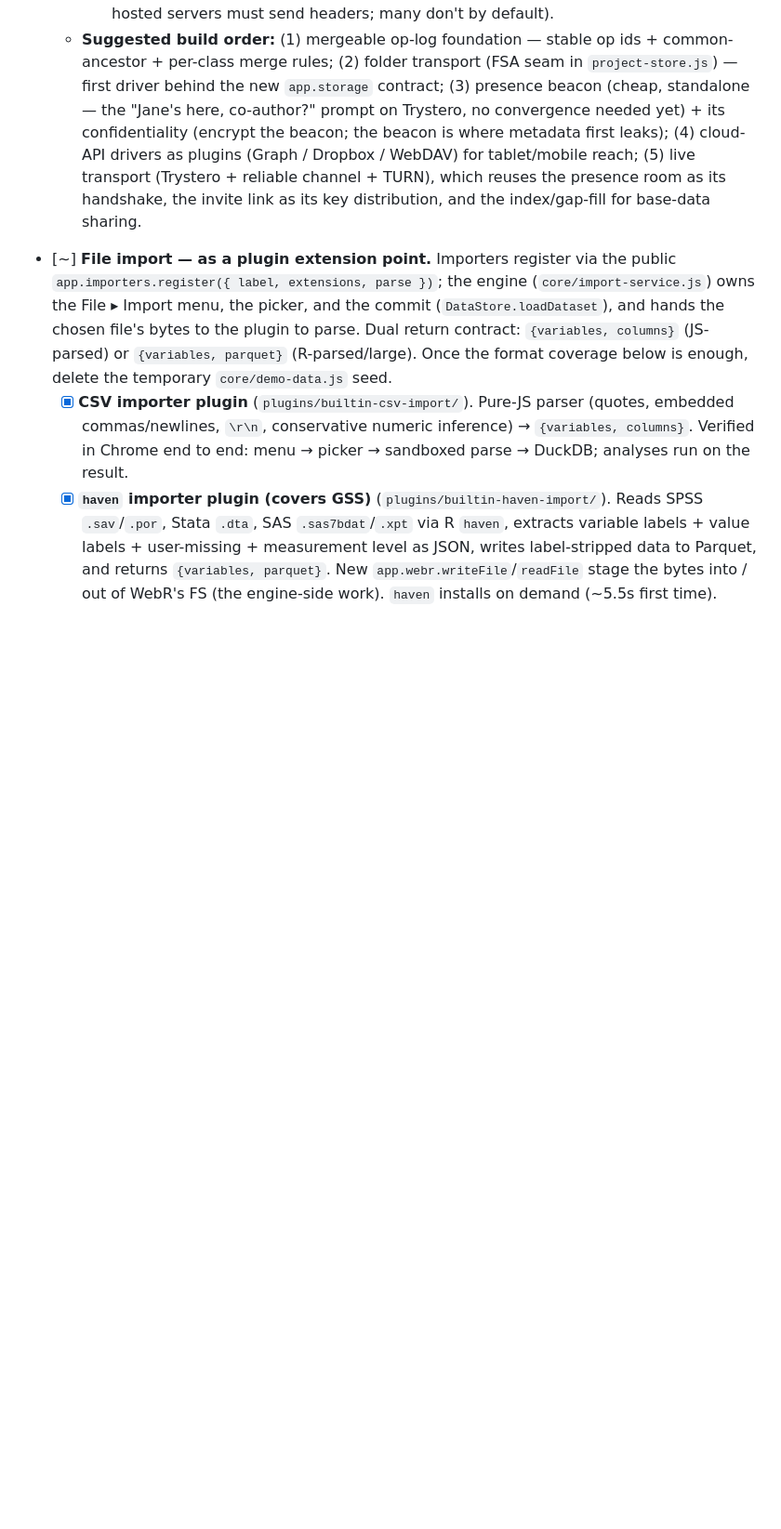
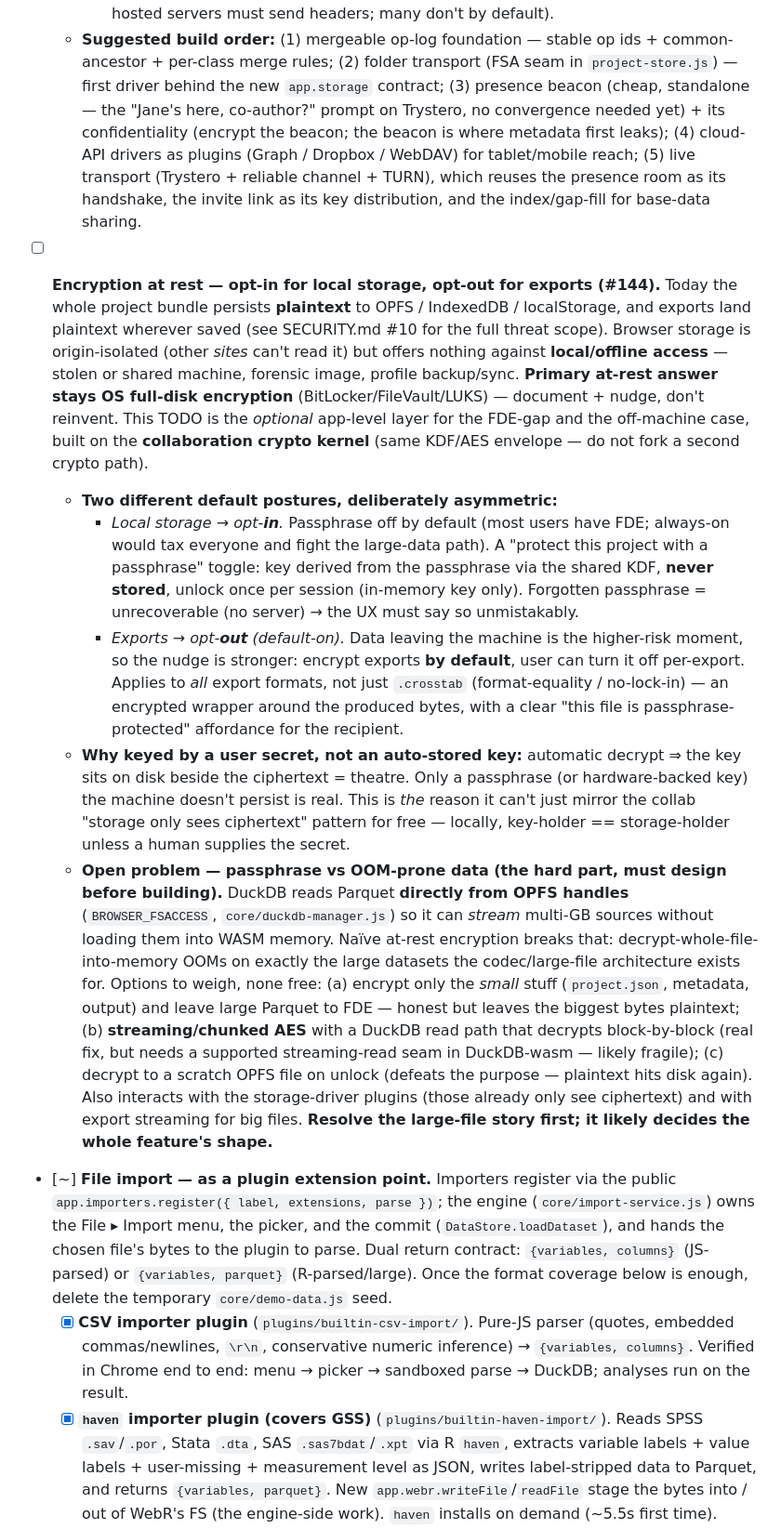
Before and after one commit to crosstab-stats/crosstab, a Markdown page: TODO.md, the part around the change. Shown at 93% size. Drawn GitHub-style; blank space fills up the shorter version.

```diff
--- a/TODO.md
+++ b/TODO.md
@@ -489,6 +489,46 @@ Status legend: `[ ]` todo · `[~]` in progress · `[x]` done.
     tablet/mobile reach; (5) live transport (Trystero + reliable channel + TURN), which
     reuses the presence room as its handshake, the invite link as its key distribution, and
     the index/gap-fill for base-data sharing.
+
+- [ ] **Encryption at rest — opt-in for local storage, opt-out for exports (#144).**
+      Today the whole project bundle persists **plaintext** to OPFS / IndexedDB /
+      localStorage, and exports land plaintext wherever saved (see SECURITY.md #10 for the
+      full threat scope). Browser storage is origin-isolated (other *sites* can't read it)
+      but offers nothing against **local/offline access** — stolen or shared machine,
+      forensic image, profile backup/sync. **Primary at-rest answer stays OS full-disk
+      encryption** (BitLocker/FileVault/LUKS) — document + nudge, don't reinvent. This TODO
+      is the *optional* app-level layer for the FDE-gap and the off-machine case, built on
+      the **collaboration crypto kernel** (same KDF/AES envelope — do not fork a second
+      crypto path).
+  - **Two different default postures, deliberately asymmetric:**
+    - *Local storage → opt-**in**.* Passphrase off by default (most users have FDE; always-on
+      would tax everyone and fight the large-data path). A "protect this project with a
+      passphrase" toggle: key derived from the passphrase via the shared KDF, **never
+      stored**, unlock once per session (in-memory key only). Forgotten passphrase =
+      unrecoverable (no server) → the UX must say so unmistakably.
+    - *Exports → opt-**out** (default-on).* Data leaving the machine is the higher-risk
+      moment, so the nudge is stronger: encrypt exports **by default**, user can turn it off
+      per-export. Applies to *all* export formats, not just `.crosstab` (format-equality /
+      no-lock-in) — an encrypted wrapper around the produced bytes, with a clear "this file
+      is passphrase-protected" affordance for the recipient.
+  - **Why keyed by a user secret, not an auto-stored key:** automatic decrypt ⇒ the key sits
+    on disk beside the ciphertext = theatre. Only a passphrase (or hardware-backed key) the
+    machine doesn't persist is real. This is *the* reason it can't just mirror the collab
+    "storage only sees ciphertext" pattern for free — locally, key-holder == storage-holder
+    unless a human supplies the secret.
+  - **Open problem — passphrase vs OOM-prone data (the hard part, must design before
+    building).** DuckDB reads Parquet **directly from OPFS handles** (`BROWSER_FSACCESS`,
+    `core/duckdb-manager.js`) so it can *stream* multi-GB sources without loading them into
+    WASM memory. Naïve at-rest encryption breaks that: decrypt-whole-file-into-memory OOMs
+    on exactly the large datasets the codec/large-file architecture exists for. Options to
+    weigh, none free: (a) encrypt only the *small* stuff (`project.json`, metadata, output)
+    and leave large Parquet to FDE — honest but leaves the biggest bytes plaintext;
+    (b) **streaming/chunked AES** with a DuckDB read path that decrypts block-by-block
+    (real fix, but needs a supported streaming-read seam in DuckDB-wasm — likely fragile);
+    (c) decrypt to a scratch OPFS file on unlock (defeats the purpose — plaintext hits disk
+    again). Also interacts with the storage-driver plugins (those already only see
+    ciphertext) and with export streaming for big files. **Resolve the large-file story
+    first; it likely decides the whole feature's shape.**
 
 - [~] **File import — as a plugin extension point.** Importers register via the
       public `app.importers.register({ label, extensions, parse })`; the engine
```
Also changed, not shown: docs/SECURITY.md (+31 -0 lines).
